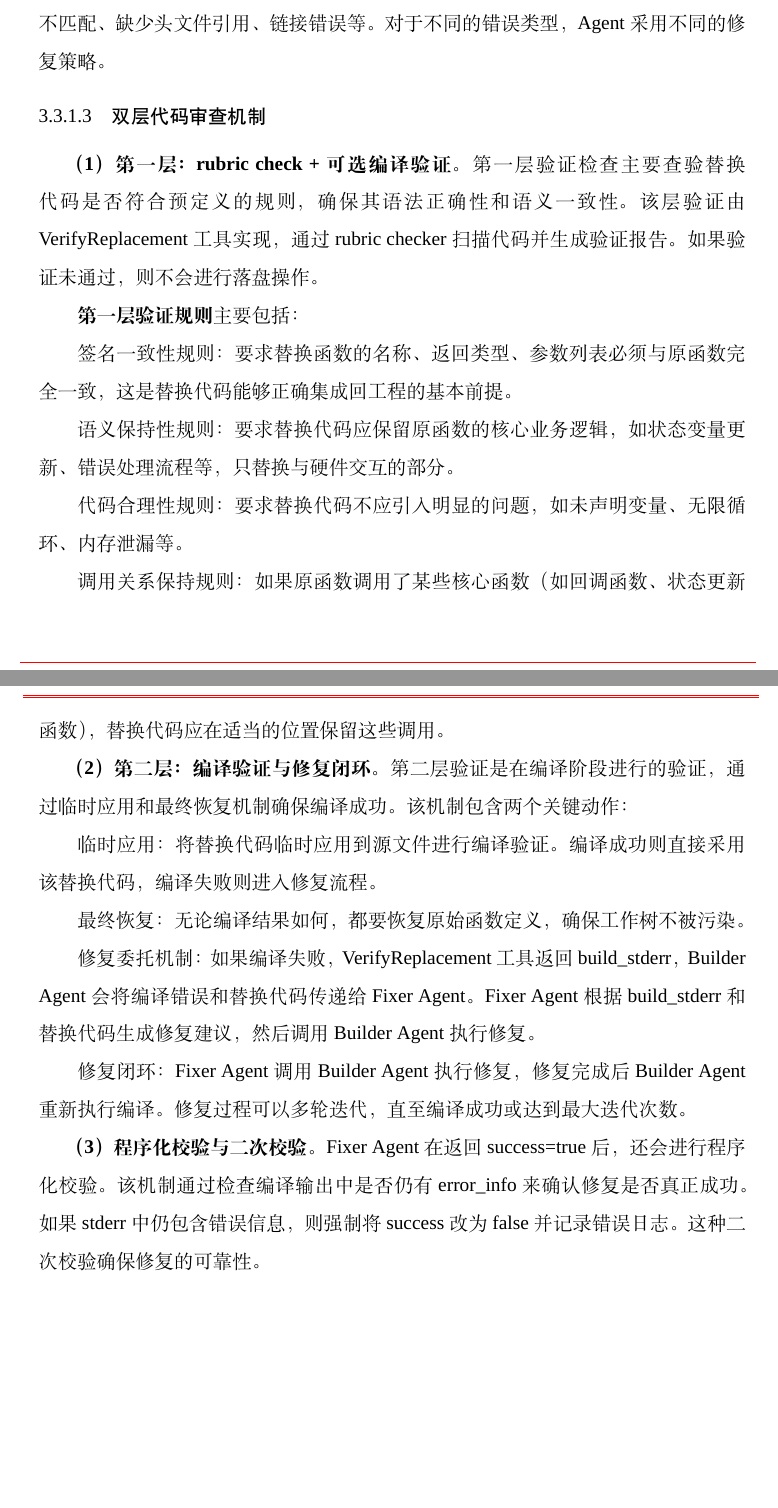
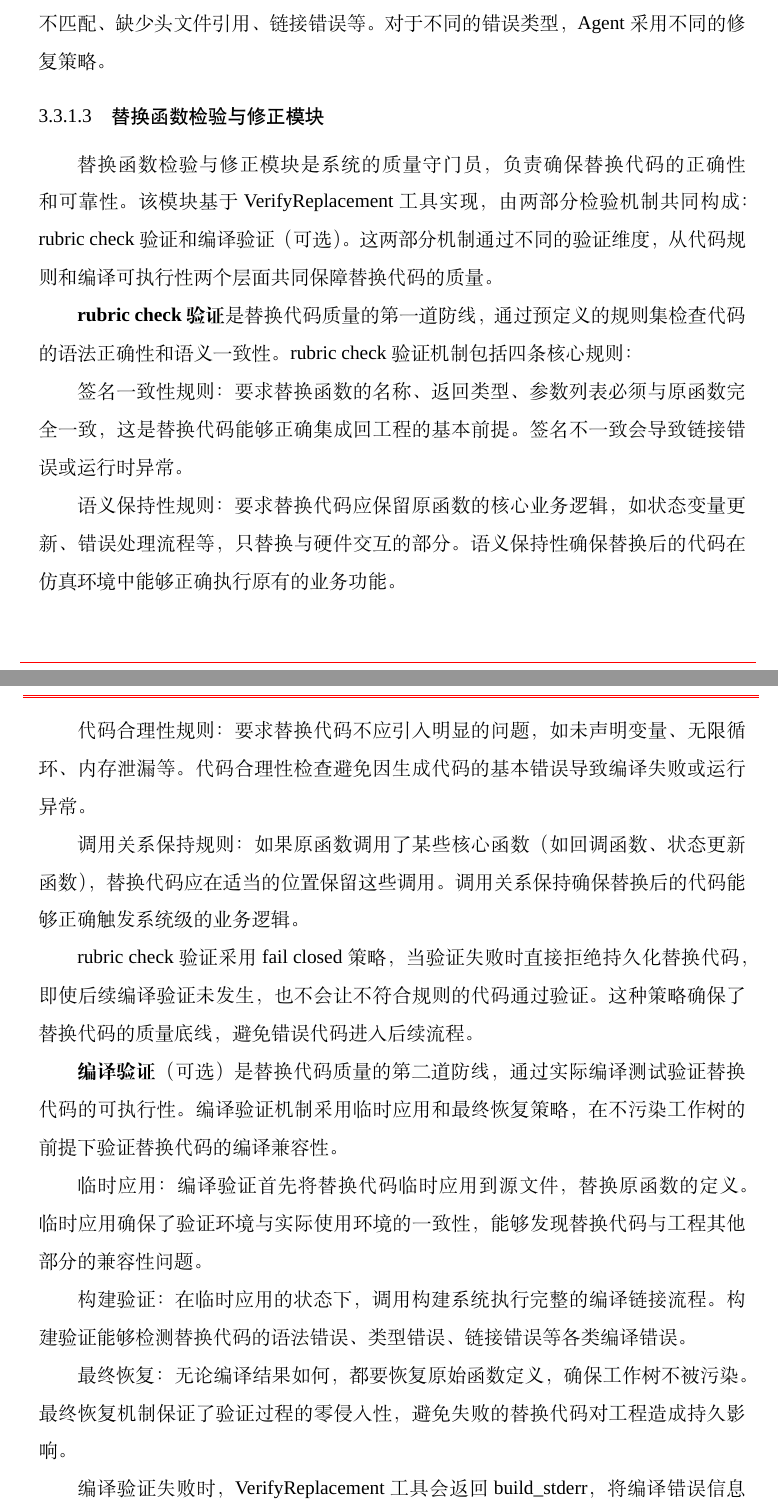
Before and after one commit to fireknight-hJ/my_thesis, a LaTeX thesis (main.tex, which reads body/chap03.tex): two parts of pages 42 and 43 of 86, joined at a grey line, cut so that both start at the same text, the shorter picture padded with empty space. Compiled offline with XeLaTeX; a missing font is replaced by an installed copy or a similar font; a LaTeX package or settings file that is missing is left out.

Commit message:
重构3.3.1.3节为替换函数检验与修正模块
- 将标题从'双层代码审查机制'改为'替换函数检验与修正模块'
- 主要讲解VerifyReplacement工具的两种验证机制：
  1. rubric check验证：签名一致性、语义保持性、代码合理性、调用关系保持
  2. 编译验证（可选）：临时应用+构建验证+最终恢复
- 采用fail closed策略，确保代码质量底线
- 参考文档：/home/haojie/workspace/lcmhalmcp/doc/20260319_functionclassifier-verifyreplacement-buildfixer-workflow.md
- PDF编译成功（87页）

```diff
--- a/body/chap03.tex
+++ b/body/chap03.tex
@@ -436,31 +436,31 @@ Builder 智能体负责将替换代码集成回工程并执行编译，同时处
 
 \textbf{（2）修复策略类型}。Builder Agent 支持多种错误类型的修复：函数未声明、类型不匹配、缺少头文件引用、链接错误等。对于不同的错误类型，Agent 采用不同的修复策略。
 
-\subsubsection{双层代码审查机制}
+\subsubsection{替换函数检验与修正模块}
 
-\textbf{（1）第一层：rubric check + 可选编译验证}。第一层验证检查主要查验替换代码是否符合预定义的规则，确保其语法正确性和语义一致性。该层验证由 VerifyReplacement 工具实现，通过 rubric checker 扫描代码并生成验证报告。如果验证未通过，则不会进行落盘操作。
+替换函数检验与修正模块是系统的质量守门员，负责确保替换代码的正确性和可靠性。该模块基于 VerifyReplacement 工具实现，由两部分检验机制共同构成：rubric check 验证和编译验证（可选）。这两部分机制通过不同的验证维度，从代码规则和编译可执行性两个层面共同保障替换代码的质量。
 
-\textbf{第一层验证规则}主要包括：
+\textbf{rubric check 验证}是替换代码质量的第一道防线，通过预定义的规则集检查代码的语法正确性和语义一致性。rubric check 验证机制包括四条核心规则：
 
-签名一致性规则：要求替换函数的名称、返回类型、参数列表必须与原函数完全一致，这是替换代码能够正确集成回工程的基本前提。
+签名一致性规则：要求替换函数的名称、返回类型、参数列表必须与原函数完全一致，这是替换代码能够正确集成回工程的基本前提。签名不一致会导致链接错误或运行时异常。
 
-语义保持性规则：要求替换代码应保留原函数的核心业务逻辑，如状态变量更新、错误处理流程等，只替换与硬件交互的部分。
+语义保持性规则：要求替换代码应保留原函数的核心业务逻辑，如状态变量更新、错误处理流程等，只替换与硬件交互的部分。语义保持性确保替换后的代码在仿真环境中能够正确执行原有的业务功能。
 
-代码合理性规则：要求替换代码不应引入明显的问题，如未声明变量、无限循环、内存泄漏等。
+代码合理性规则：要求替换代码不应引入明显的问题，如未声明变量、无限循环、内存泄漏等。代码合理性检查避免因生成代码的基本错误导致编译失败或运行异常。
 
-调用关系保持规则：如果原函数调用了某些核心函数（如回调函数、状态更新函数），替换代码应在适当的位置保留这些调用。
+调用关系保持规则：如果原函数调用了某些核心函数（如回调函数、状态更新函数），替换代码应在适当的位置保留这些调用。调用关系保持确保替换后的代码能够正确触发系统级的业务逻辑。
 
-\textbf{（2）第二层：编译验证与修复闭环}。第二层验证是在编译阶段进行的验证，通过临时应用和最终恢复机制确保编译成功。该机制包含两个关键动作：
+rubric check 验证采用 fail closed 策略，当验证失败时直接拒绝持久化替换代码，即使后续编译验证未发生，也不会让不符合规则的代码通过验证。这种策略确保了替换代码的质量底线，避免错误代码进入后续流程。
 
-临时应用：将替换代码临时应用到源文件进行编译验证。编译成功则直接采用该替换代码，编译失败则进入修复流程。
+\textbf{编译验证}（可选）是替换代码质量的第二道防线，通过实际编译测试验证替换代码的可执行性。编译验证机制采用临时应用和最终恢复策略，在不污染工作树的前提下验证替换代码的编译兼容性。
 
-最终恢复：无论编译结果如何，都要恢复原始函数定义，确保工作树不被污染。
+临时应用：编译验证首先将替换代码临时应用到源文件，替换原函数的定义。临时应用确保了验证环境与实际使用环境的一致性，能够发现替换代码与工程其他部分的兼容性问题。
 
-修复委托机制：如果编译失败，VerifyReplacement 工具返回 build\_stderr，Builder Agent 会将编译错误和替换代码传递给 Fixer Agent。Fixer Agent 根据 build\_stderr 和替换代码生成修复建议，然后调用 Builder Agent 执行修复。
+构建验证：在临时应用的状态下，调用构建系统执行完整的编译链接流程。构建验证能够检测替换代码的语法错误、类型错误、链接错误等各类编译错误。
 
-修复闭环：Fixer Agent 调用 Builder Agent 执行修复，修复完成后 Builder Agent 重新执行编译。修复过程可以多轮迭代，直至编译成功或达到最大迭代次数。
+最终恢复：无论编译结果如何，都要恢复原始函数定义，确保工作树不被污染。最终恢复机制保证了验证过程的零侵入性，避免失败的替换代码对工程造成持久影响。
 
-\textbf{（3）程序化校验与二次校验}。Fixer Agent 在返回 success=true 后，还会进行程序化校验。该机制通过检查编译输出中是否仍有 error\_info 来确认修复是否真正成功。如果 stderr 中仍包含错误信息，则强制将 success 改为 false 并记录错误日志。这种二次校验确保修复的可靠性。
+编译验证失败时，VerifyReplacement 工具会返回 build\_stderr，将编译错误信息传递给上层工作流。此时，系统可以触发 FixFunctionBuildErrors 机制进行自动修复，或者直接拒绝该替换代码，确保只有经过严格验证的代码才能被采纳。
 
 为实现语义保持的驱动函数替换，模块采用大语言模型驱动的智能体架构。与传统基于规则或模板的代码生成方法不同，LLM 具备理解代码语义的能力，能够根据函数的具体实现和上下文生成定制化的替换代码。模块使用 LangGraph 框架构建图式工作流，通过"推理-工具调用-结果汇总"的迭代过程，逐步完成函数分类、策略选择、代码生成和验证等工作。
 
```
Also changed, not shown: body/chap03.tex (2 more changed lines).
